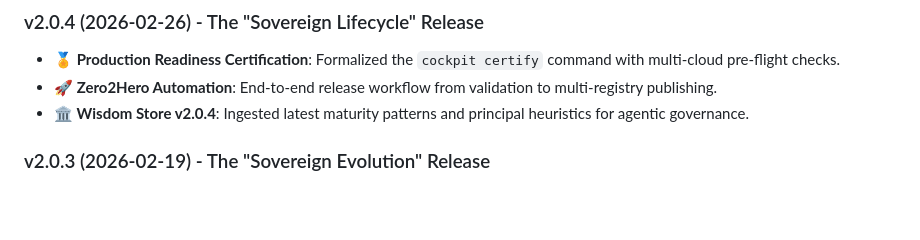
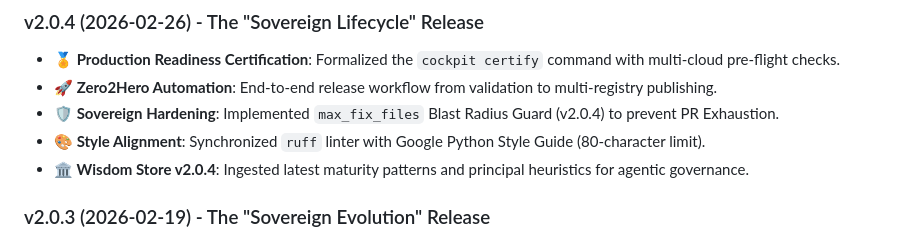
Before and after one commit to enriquekalven/agent-cockpit, a Markdown page: CHANGELOG.md, the part around the change. Rendered like a GitHub page; blank space fills up the shorter version.

Commit message:
docs: update changelog for v2.0.4 hardening

```diff
--- a/CHANGELOG.md
+++ b/CHANGELOG.md
@@ -5,6 +5,8 @@ All notable changes to the **AgentOps Cockpit** will be documented in this file.
 ### v2.0.4 (2026-02-26) - The "Sovereign Lifecycle" Release
 - **🏅 Production Readiness Certification**: Formalized the `cockpit certify` command with multi-cloud pre-flight checks.
 - **🚀 Zero2Hero Automation**: End-to-end release workflow from validation to multi-registry publishing.
+- **🛡️ Sovereign Hardening**: Implemented `max_fix_files` Blast Radius Guard (v2.0.4) to prevent PR Exhaustion.
+- **🎨 Style Alignment**: Synchronized `ruff` linter with Google Python Style Guide (80-character limit).
 - **🏛️ Wisdom Store v2.0.4**: Ingested latest maturity patterns and principal heuristics for agentic governance.
 
 ### v2.0.3 (2026-02-19) - The "Sovereign Evolution" Release
```
